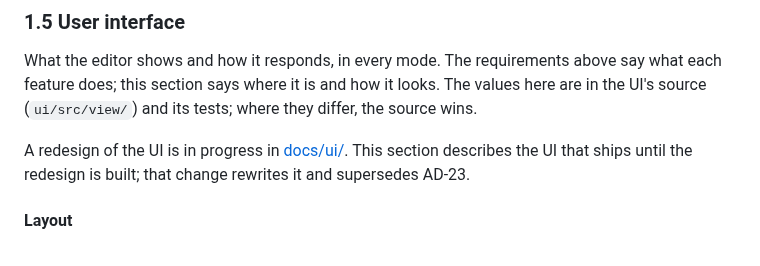
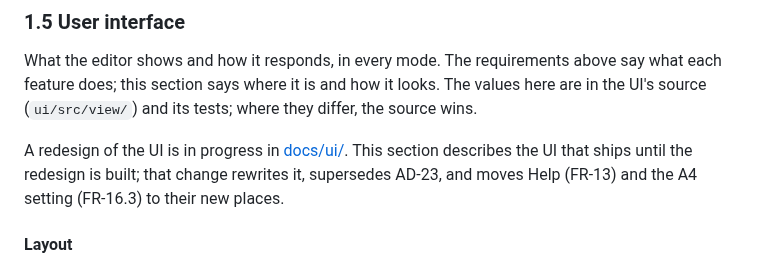
Before and after one commit to orizonaudio/Sineless, a Markdown page: docs/DESIGN.md, the part around the change. Drawn GitHub-style.

Commit message:
Name the requirements whose placement the redesign changes
The redesign's brief said every functional requirement stays, but it
moves Help, which FR-13 places at the right end of the top bar, and the
A4 setting, which FR-16.3 places in the Display popover. The brief and
DESIGN.md's pointer now say that only those placements change, and
that the build updates them along with section 1.5.

```diff
--- a/docs/DESIGN.md
+++ b/docs/DESIGN.md
@@ -178,7 +178,8 @@ feature does; this section says where it is and how it looks. The values here ar
 source (`ui/src/view/`) and its tests; where they differ, the source wins.
 
 A redesign of the UI is in progress in [docs/ui/](ui/README.md). This section describes the UI
-that ships until the redesign is built; that change rewrites it and supersedes AD-23.
+that ships until the redesign is built; that change rewrites it, supersedes AD-23, and moves
+Help (FR-13) and the A4 setting (FR-16.3) to their new places.
 
 #### Layout
 
```
Also changed, not shown: docs/ui/README.md (+1 -1 lines).
